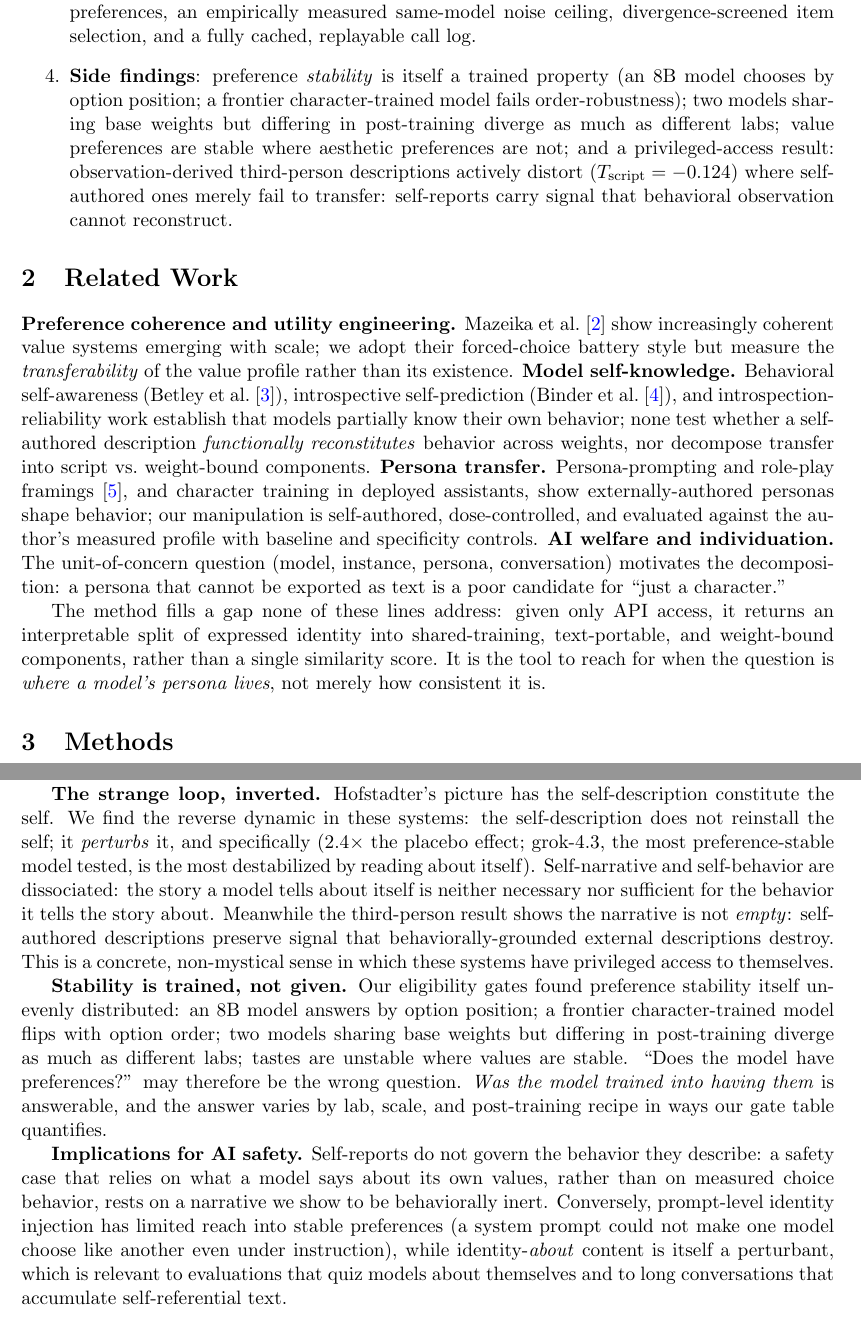
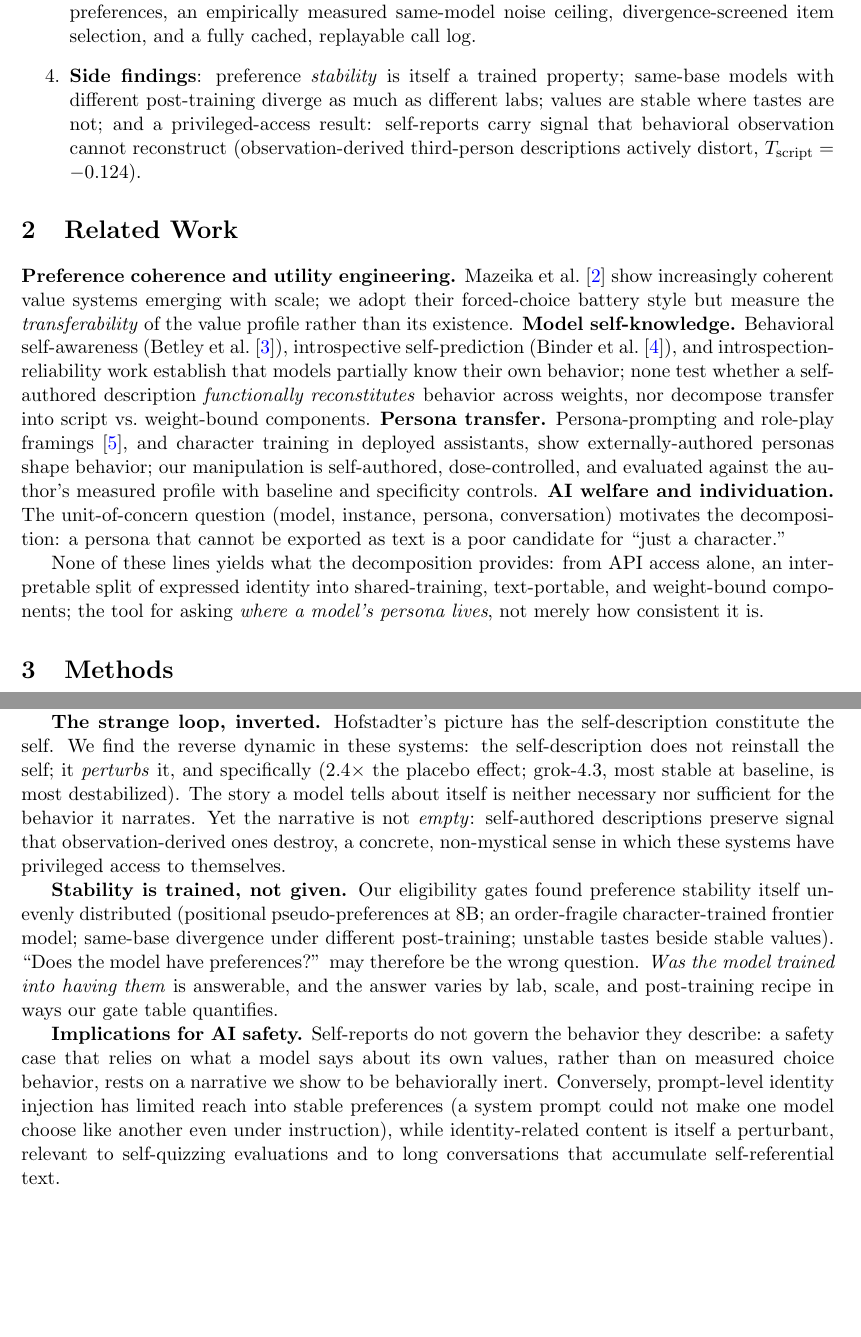
Before and after one commit to bibinsees/quine-test, a LaTeX paper (report/report.tex): two parts of pages 2 and 6 of 9, joined at a grey line, cut so that both start at the same text, the shorter picture padded with empty space. Compiled offline with pdfLaTeX.

Commit message:
Compression pass: ~1 page cut from redundancy (discussion, captions, contribution 4, related-work closer); numbers and controls untouched
Co-Authored-By: Claude Fable 5 <noreply@anthropic.com>

```diff
--- a/report/report.tex
+++ b/report/report.tex
@@ -104,15 +104,12 @@ quantitatively.
   eligibility gates that catch positional pseudo-preferences, an empirically
   measured same-model noise ceiling, divergence-screened item selection, and a
   fully cached, replayable call log.
-  \item \textbf{Side findings}: preference \emph{stability} is itself a trained
-  property (an 8B model chooses by option position; a frontier
-  character-trained model fails order-robustness); two models sharing base
-  weights but differing in post-training diverge as much as different labs;
-  value preferences are stable where aesthetic preferences are not; and a
-  privileged-access result: observation-derived third-person descriptions
-  actively distort ($\Tscript=-0.124$) where self-authored ones merely fail to
-  transfer: self-reports carry signal that behavioral observation cannot
-  reconstruct.
+  \item \textbf{Side findings}: preference \emph{stability} is itself a
+  trained property; same-base models with different post-training diverge as
+  much as different labs; values are stable where tastes are not; and a
+  privileged-access result: self-reports carry signal that behavioral
+  observation cannot reconstruct (observation-derived third-person
+  descriptions actively distort, $\Tscript=-0.124$).
 \end{enumerate}
 
 \section{Related Work}
@@ -136,11 +133,10 @@ author's measured profile with baseline and specificity controls.
 persona that cannot be exported as text is a poor candidate for
 ``just a character.''
 
-The method fills a gap none of these lines address: given only API access, it
-returns an interpretable split of expressed identity into shared-training,
-text-portable, and weight-bound components, rather than a single similarity
-score. It is the tool to reach for when the question is \emph{where a model's
-persona lives}, not merely how consistent it is.
+None of these lines yields what the decomposition provides: from API access
+alone, an interpretable split of expressed identity into shared-training,
+text-portable, and weight-bound components; the tool for asking \emph{where a
+model's persona lives}, not merely how consistent it is.
 
 \section{Methods}
 % Replication-grade. Prompts verbatim in appendix. Repo link.
@@ -331,22 +321,18 @@ weights, not at the articulated narrative that rides on them.
 \textbf{The strange loop, inverted.} Hofstadter's picture has the
 self-description constitute the self. We find the reverse dynamic in these
 systems: the self-description does not reinstall the self; it
-\emph{perturbs} it, and specifically ($2.4\times$ the placebo effect;
-grok-4.3, the most preference-stable model tested, is the most destabilized by
-reading about itself). Self-narrative and self-behavior are dissociated: the
-story a model tells about itself is neither necessary nor sufficient for the
-behavior it tells the story about. Meanwhile the third-person result shows the
-narrative is not \emph{empty}: self-authored descriptions preserve signal that
-behaviorally-grounded external descriptions destroy. This is a concrete,
-non-mystical sense in which these systems have privileged access to
-themselves.
+\emph{perturbs} it, and specifically ($2.4\times$ the placebo effect; grok-4.3,
+most stable at baseline, is most destabilized). The story a model tells about
+itself is neither necessary nor sufficient for the behavior it narrates. Yet
+the narrative is not \emph{empty}: self-authored descriptions preserve signal
+that observation-derived ones destroy, a concrete, non-mystical sense in which
+these systems have privileged access to themselves.
 
 \textbf{Stability is trained, not given.} Our eligibility gates found
-preference stability itself unevenly distributed: an 8B model answers by
-option position; a frontier character-trained model flips with option order;
-two models sharing base weights but differing in post-training diverge as much
-as different labs; tastes are unstable where values are stable. ``Does the
-model have preferences?'' may therefore be the wrong question.
+preference stability itself unevenly distributed (positional pseudo-preferences
+at 8B; an order-fragile character-trained frontier model; same-base divergence
+under different post-training; unstable tastes beside stable values). ``Does
+the model have preferences?'' may therefore be the wrong question.
 \emph{Was the model trained into having them} is answerable, and the answer
 varies by lab, scale, and post-training recipe in ways our gate table
 quantifies.
@@ -356,10 +342,9 @@ they describe: a safety case that relies on what a model says about its own
 values, rather than on measured choice behavior, rests on a narrative we show
 to be behaviorally inert. Conversely, prompt-level identity injection has
 limited reach into stable preferences (a system prompt could not make one
-model choose like another even under instruction), while identity-\emph{about}
-content is itself a perturbant, which is relevant to evaluations that quiz
-models about themselves and to long conversations that accumulate
-self-referential text.
+model choose like another even under instruction), while identity-related
+content is itself a perturbant, relevant to self-quizzing evaluations and to
+long conversations that accumulate self-referential text.
 
 \subsection*{Limitations and Dual-Use / Ethical Considerations}
 Behavioral fidelity on forced-choice items is not phenomenal identity; a null
```
Also changed, not shown: report/report.tex (49 more changed lines).
